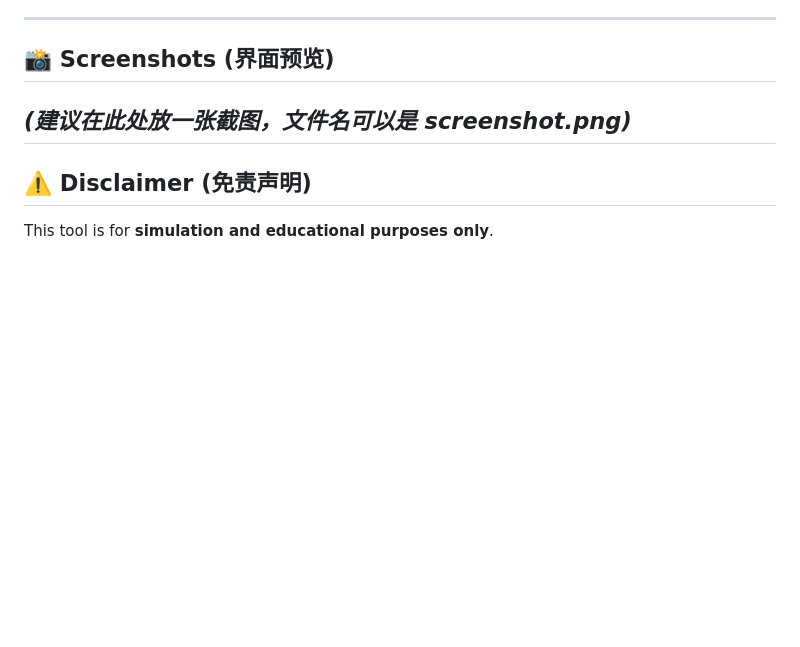
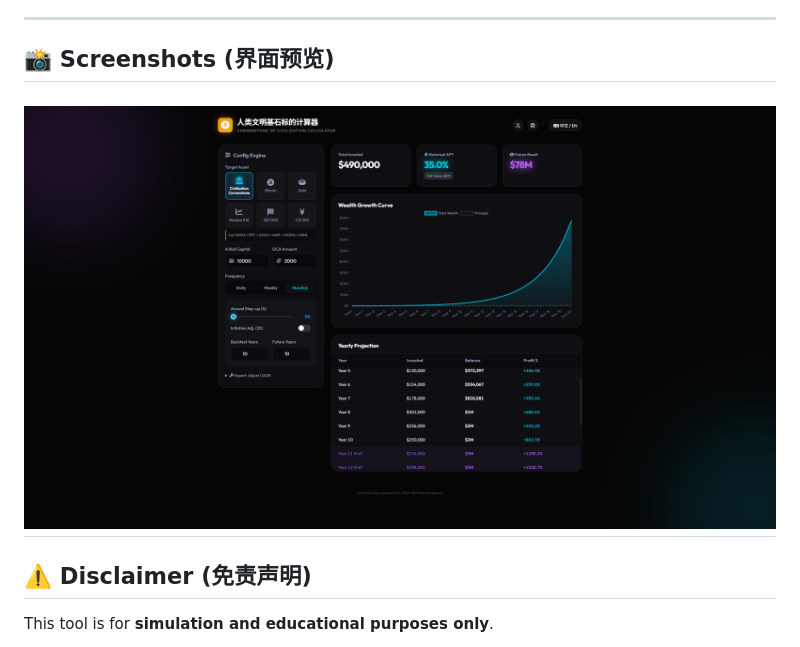
Before and after one commit to Menglayer/CORNERSTONE-OF-CIVILIZATION-CALCULATOR, a Markdown page: README.md, the part around the change. GitHub-like rendering; blank space fills up the shorter version.

```diff
--- a/README.md
+++ b/README.md
@@ -72,7 +72,7 @@ No backend, no database, no tracking. Pure frontend magic.
 
 ## 📸 Screenshots (界面预览)
 
-*(建议在此处放一张截图，文件名可以是 screenshot.png)*
+![预览图](./screenshot.png)
 ---
 
 ## ⚠️ Disclaimer (免责声明)
```
